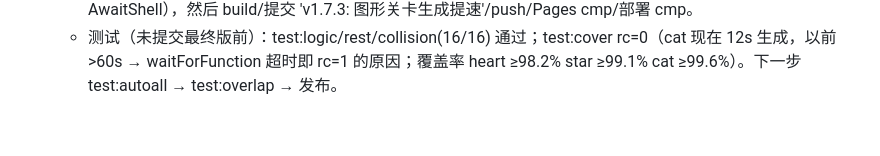
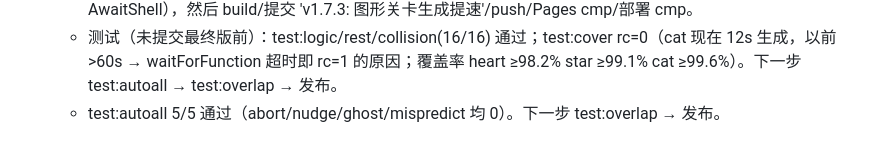
Before and after one commit to Ppppan9/screw-tool, a Markdown page: ref/PROGRESS.md, the part around the change. Rendered like a GitHub page.

Commit message:
v1.7.3 WIP: autoall 通过

```diff
--- a/ref/PROGRESS.md
+++ b/ref/PROGRESS.md
@@ -100,3 +100,4 @@
   - main.js：newGameUI()（按钮/设置改动/图片 onload）先显示常驻 toast“正在生成…”再延迟同步生成，genToken 作废被同步 newGame() 取代的延迟生成；生成 >1.5s 显示“关卡已生成（Xs，尝试 N 次）”；toast(t, dur=0 常驻)/toastHide；图片未加载时 imageLevel 返回 null（保留当前关卡）。
   - 下一步：逐个跑 test:logic → test:rest → test:collision → test:cover → test:autoall → test:overlap（后台 + AwaitShell），然后 build/提交 'v1.7.3: 图形关卡生成提速'/push/Pages cmp/部署 cmp。
   - 测试（未提交最终版前）：test:logic/rest/collision(16/16) 通过；test:cover rc=0（cat 现在 12s 生成，以前 >60s → waitForFunction 超时即 rc=1 的原因；覆盖率 heart ≥98.2% star ≥99.1% cat ≥99.6%）。下一步 test:autoall → test:overlap → 发布。
+  - test:autoall 5/5 通过（abort/nudge/ghost/mispredict 均 0）。下一步 test:overlap → 发布。
```
